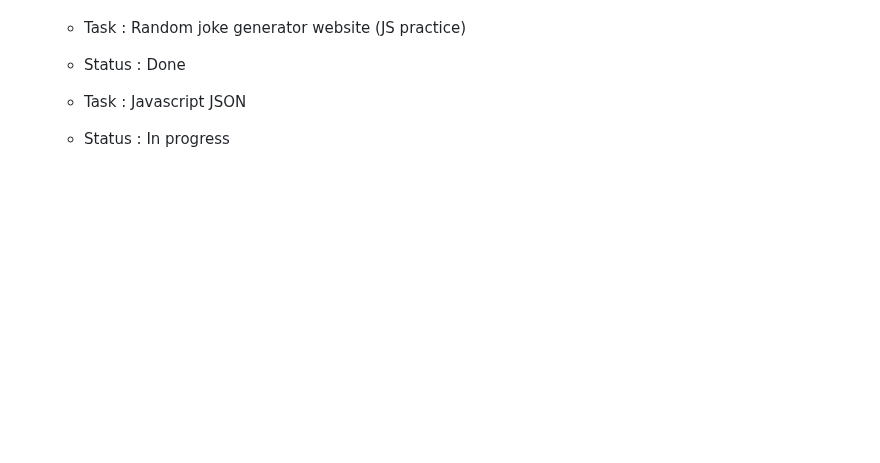
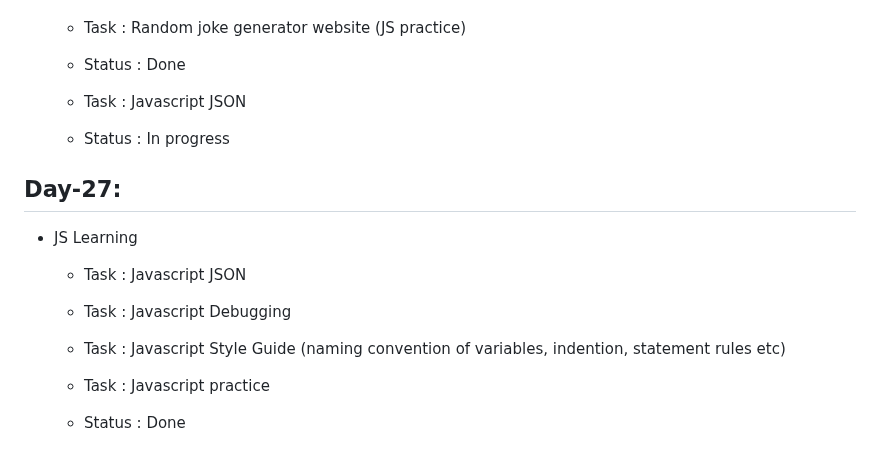
Before and after one commit to ANIKET1074/Learning-HTML-CSS, a Markdown page: README.md, the part around the change. Rendered like a GitHub page; blank space fills up the shorter version.

Commit message:
Day 27 task details added

```diff
--- a/README.md
+++ b/README.md
@@ -286,3 +286,14 @@ This is the repository for Learning Basics of HTML , CSS and JS during the inter
 
   - Task : Javascript JSON
   - Status : In progress
+
+## Day-27:
+
+- JS Learning
+
+  - Task : Javascript JSON
+  - Task : Javascript Debugging
+  - Task : Javascript Style Guide (naming convention of variables, indention, statement rules etc)
+
+  - Task : Javascript practice
+  - Status : Done
```
